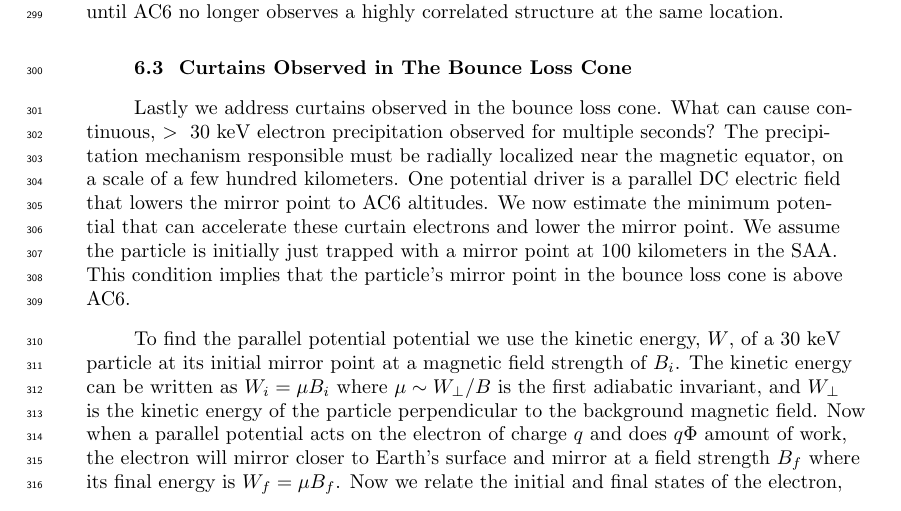
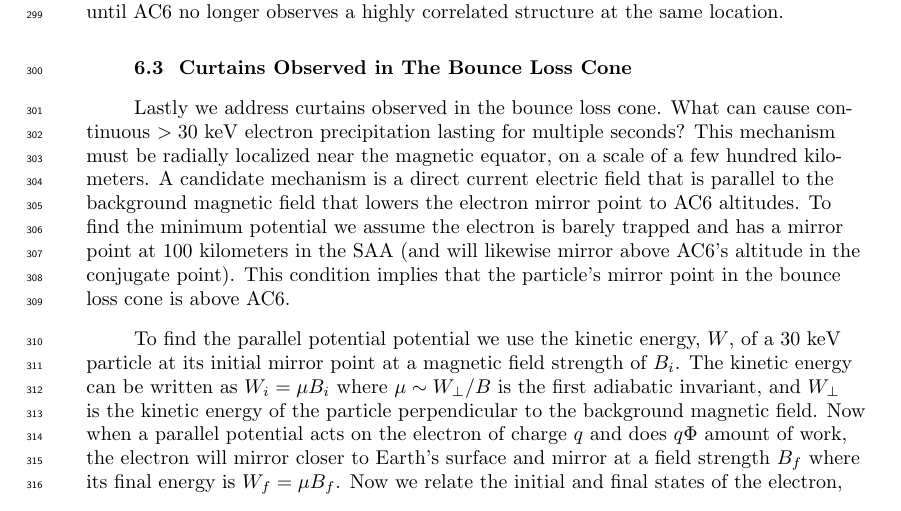
Before and after one commit to mshumko/ac6_curtains, a LaTeX document (paper/shumko_ac6_curtain_stats.tex): part of page 11 of 13, cut so that both start at the same text. Compiled offline with pdfLaTeX.

Commit message:
Small changes.

```diff
--- a/paper/shumko_ac6_curtain_stats.tex
+++ b/paper/shumko_ac6_curtain_stats.tex
@@ -228,7 +228,7 @@ Figure \ref{l_mlt_dist} shows that curtain phenomena originates in the outer rad
 Curtains also exhibit a preference to disturbed geomagnetic conditions as shown in Fig. \ref{ae_dist}, but not as disturbed as microbursts from \citeA{Shumko2020}. A possible explanation: during quiet conditions the remnant microburst electrons are more likely to drift undisturbed and AC6 is more likely to observe the fine, highly-correlated curtain structure. In contrast, during active conditions curtain electrons are still drifting, but the dynamics of an actively-changing magnetosphere can easily perturb curtain electrons until AC6 no longer observes a highly correlated structure at the same location.
 
 \subsection{Curtains Observed in The Bounce Loss Cone}
-Lastly we address curtains observed in the bounce loss cone. What can cause continuous, $>30$ keV electron precipitation observed for multiple seconds? The precipitation mechanism responsible must be radially localized near the magnetic equator, on a scale of a few hundred kilometers. One potential driver is a parallel DC electric field that lowers the mirror point to AC6 altitudes. We now estimate the minimum potential that can accelerate these curtain electrons and lower the mirror point. We assume the particle is initially just trapped with a mirror point at 100 kilometers in the SAA. This condition implies that the particle's mirror point in the bounce loss cone is above AC6.
+Lastly we address curtains observed in the bounce loss cone. What can cause continuous $>30$ keV electron precipitation lasting for multiple seconds? This mechanism must be radially localized near the magnetic equator, on a scale of a few hundred kilometers. A candidate mechanism is a direct current electric field that is parallel to the background magnetic field that lowers the electron mirror point to AC6 altitudes. To find the minimum potential we assume the electron is barely trapped and has a mirror point at 100 kilometers in the SAA (and will likewise mirror above AC6's altitude in the conjugate point). This condition implies that the particle's mirror point in the bounce loss cone is above AC6.
 
 To find the parallel potential potential we use the kinetic energy, $W$, of a $30$ keV particle at its initial mirror point at a magnetic field strength of $B_i$. The kinetic energy can be written as $W_i = \mu B_i$ where $\mu \sim W_\perp / B$ is the first adiabatic invariant, and $W_{\perp}$ is the kinetic energy of the particle perpendicular to the background magnetic field. Now when a parallel potential acts on the electron of charge $q$ and does $q \Phi$ amount of work, the electron will mirror closer to Earth's surface and mirror at a field strength $B_f$ where its final energy is $W_f = \mu B_f$. Now we relate the initial and final states of the electron,
 
```
Also changed, not shown: paper/shumko_ac6_curtain_stats.pdf, 1 other file.
